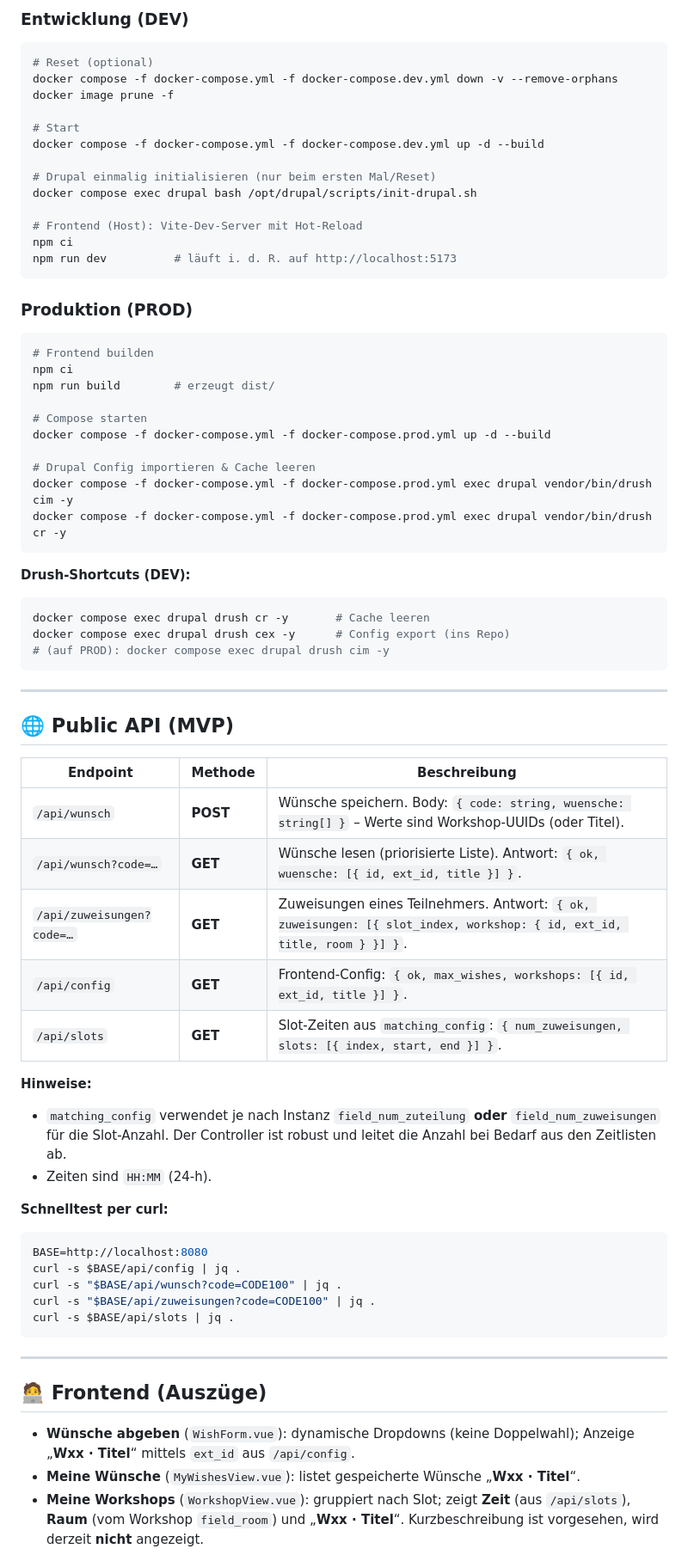
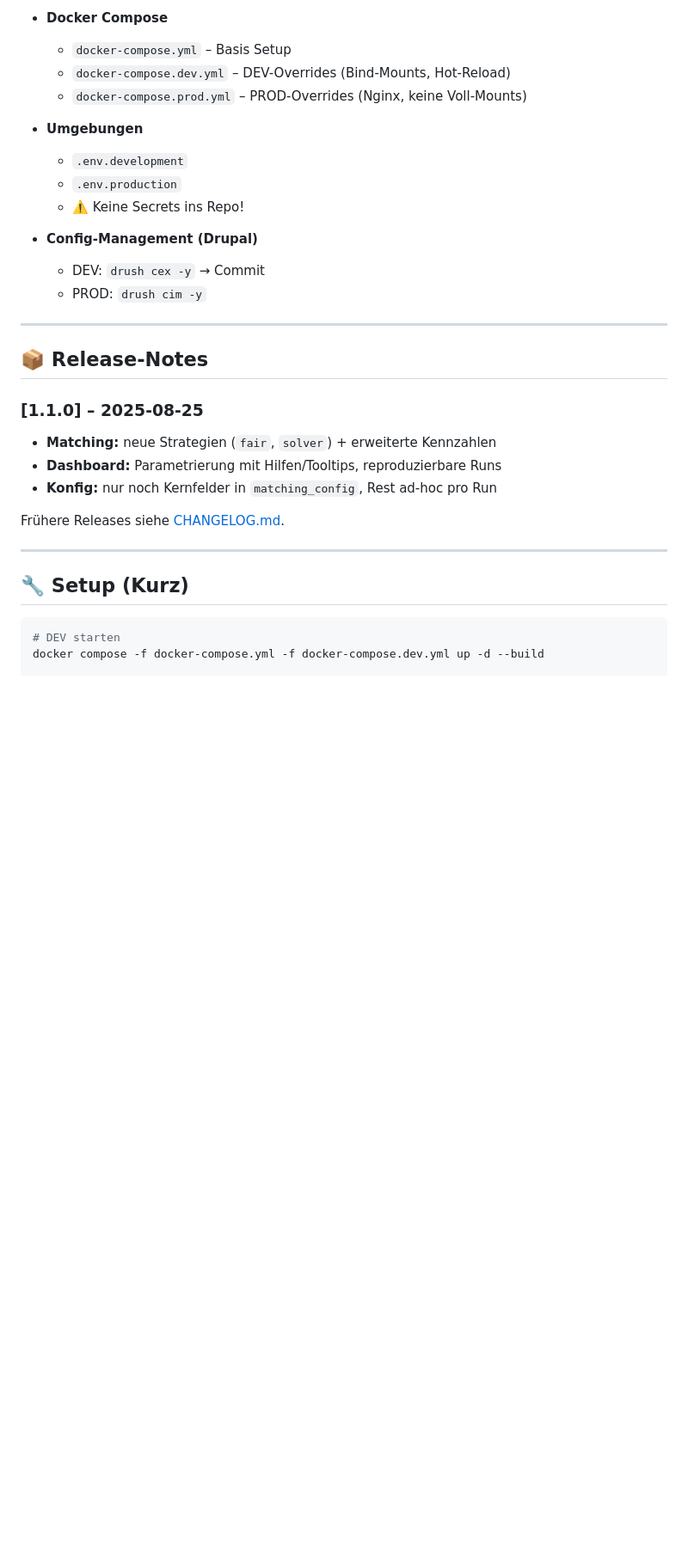
Before and after one commit to cgreunke/jfcamp-app, a Markdown page: README.md, the part around the change printed below. Shown: that part at 86% size. GitHub-like rendering; blank space fills up the shorter version.

````diff
--- a/README.md
+++ b/README.md
@@ -72,74 +75,33 @@ jfcamp-app/
 
-### Entwicklung (DEV)
+- **Docker Compose**
+  - `docker-compose.yml` – Basis Setup
+  - `docker-compose.dev.yml` – DEV-Overrides (Bind-Mounts, Hot-Reload)
+  - `docker-compose.prod.yml` – PROD-Overrides (Nginx, keine Voll-Mounts)
+- **Umgebungen**
+  - `.env.development`
+  - `.env.production`
+  - ⚠️ Keine Secrets ins Repo!
 
-```bash
-# Reset (optional)
-docker compose -f docker-compose.yml -f docker-compose.dev.yml down -v --remove-orphans
-docker image prune -f
-
-# Start
-docker compose -f docker-compose.yml -f docker-compose.dev.yml up -d --build
-
-# Drupal einmalig initialisieren (nur beim ersten Mal/Reset)
-docker compose exec drupal bash /opt/drupal/scripts/init-drupal.sh
-
-# Frontend (Host): Vite-Dev-Server mit Hot-Reload
-npm ci
-npm run dev          # läuft i. d. R. auf http://localhost:5173
-```
-
-### Produktion (PROD)
-
-```bash
-# Frontend builden
-npm ci
-npm run build        # erzeugt dist/
-
-# Compose starten
-docker compose -f docker-compose.yml -f docker-compose.prod.yml up -d --build
-
-# Drupal Config importieren & Cache leeren
-docker compose -f docker-compose.yml -f docker-compose.prod.yml exec drupal vendor/bin/drush cim -y
-docker compose -f docker-compose.yml -f docker-compose.prod.yml exec drupal vendor/bin/drush cr -y
-```
-
-**Drush-Shortcuts (DEV):**
-```bash
-docker compose exec drupal drush cr -y       # Cache leeren
-docker compose exec drupal drush cex -y      # Config export (ins Repo)
-# (auf PROD): docker compose exec drupal drush cim -y
-```
+- **Config-Management (Drupal)**
+  - DEV: `drush cex -y` → Commit
+  - PROD: `drush cim -y`
 
 ---
 
-## 🌐 Public API (MVP)
+## 📦 Release-Notes
 
-| Endpoint | Methode | Beschreibung |
-|---|---|---|
-| `/api/wunsch` | **POST** | Wünsche speichern. Body: `{ code: string, wuensche: string[] }` – Werte sind Workshop-UUIDs (oder Titel). |
-| `/api/wunsch?code=…` | **GET** | Wünsche lesen (priorisierte Liste). Antwort: `{ ok, wuensche: [{ id, ext_id, title }] }`. |
-| `/api/zuweisungen?code=…` | **GET** | Zuweisungen eines Teilnehmers. Antwort: `{ ok, zuweisungen: [{ slot_index, workshop: { id, ext_id, title, room } }] }`. |
-| `/api/config` | **GET** | Frontend-Config: `{ ok, max_wishes, workshops: [{ id, ext_id, title }] }`. |
-| `/api/slots` | **GET** | Slot-Zeiten aus `matching_config`: `{ num_zuweisungen, slots: [{ index, start, end }] }`. |
+### [1.1.0] – 2025-08-25
+- **Matching:** neue Strategien (`fair`, `solver`) + erweiterte Kennzahlen
+- **Dashboard:** Parametrierung mit Hilfen/Tooltips, reproduzierbare Runs
+- **Konfig:** nur noch Kernfelder in `matching_config`, Rest ad-hoc pro Run
 
-**Hinweise:**
-- `matching_config` verwendet je nach Instanz `field_num_zuteilung` **oder** `field_num_zuweisungen` für die Slot-Anzahl. Der Controller ist robust und leitet die Anzahl bei Bedarf aus den Zeitlisten ab.
-- Zeiten sind `HH:MM` (24-h).
-
-**Schnelltest per curl:**
-```bash
-BASE=http://localhost:8080
-curl -s $BASE/api/config | jq .
-curl -s "$BASE/api/wunsch?code=CODE100" | jq .
-curl -s "$BASE/api/zuweisungen?code=CODE100" | jq .
-curl -s $BASE/api/slots | jq .
-```
+Frühere Releases siehe [CHANGELOG.md](CHANGELOG.md).
 
 ---
 
-## 🧑‍💻 Frontend (Auszüge)
+## 🔧 Setup (Kurz)
 
-- **Wünsche abgeben** (`WishForm.vue`): dynamische Dropdowns (keine Doppelwahl); Anzeige „**Wxx · Titel**“ mittels `ext_id` aus `/api/config`.
-- **Meine Wünsche** (`MyWishesView.vue`): listet gespeicherte Wünsche „**Wxx · Titel**“.
-- **Meine Workshops** (`WorkshopView.vue`): gruppiert nach Slot; zeigt **Zeit** (aus `/api/slots`), **Raum** (vom Workshop `field_room`) und „**Wxx · Titel**“. Kurzbeschreibung ist vorgesehen, wird derzeit **nicht** angezeigt.
+```bash
+# DEV starten
+docker compose -f docker-compose.yml -f docker-compose.dev.yml up -d --build
 
````
Also changed, not shown: other parts of README.md (+57 -119 lines), CHANGELOG.md (+1 -1 lines).
